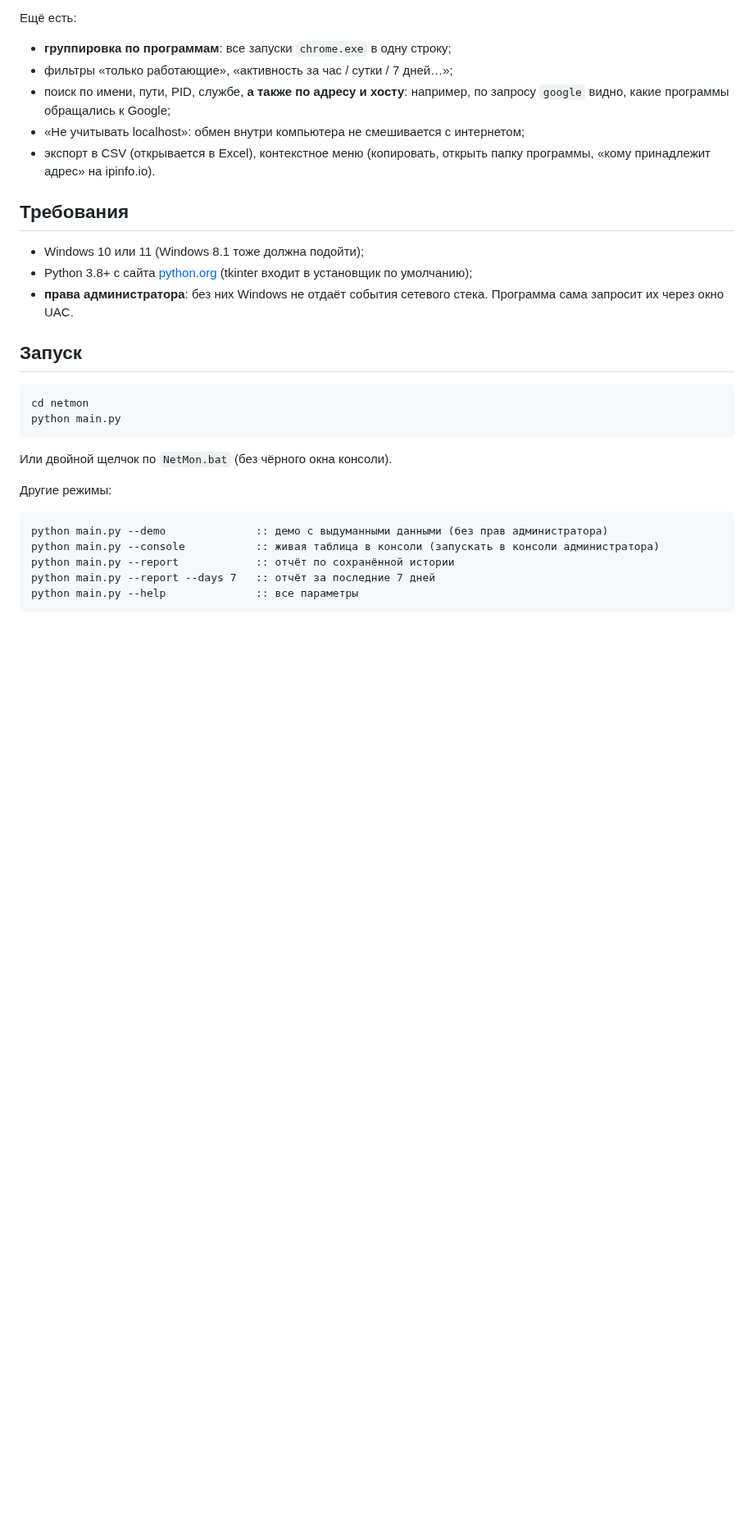
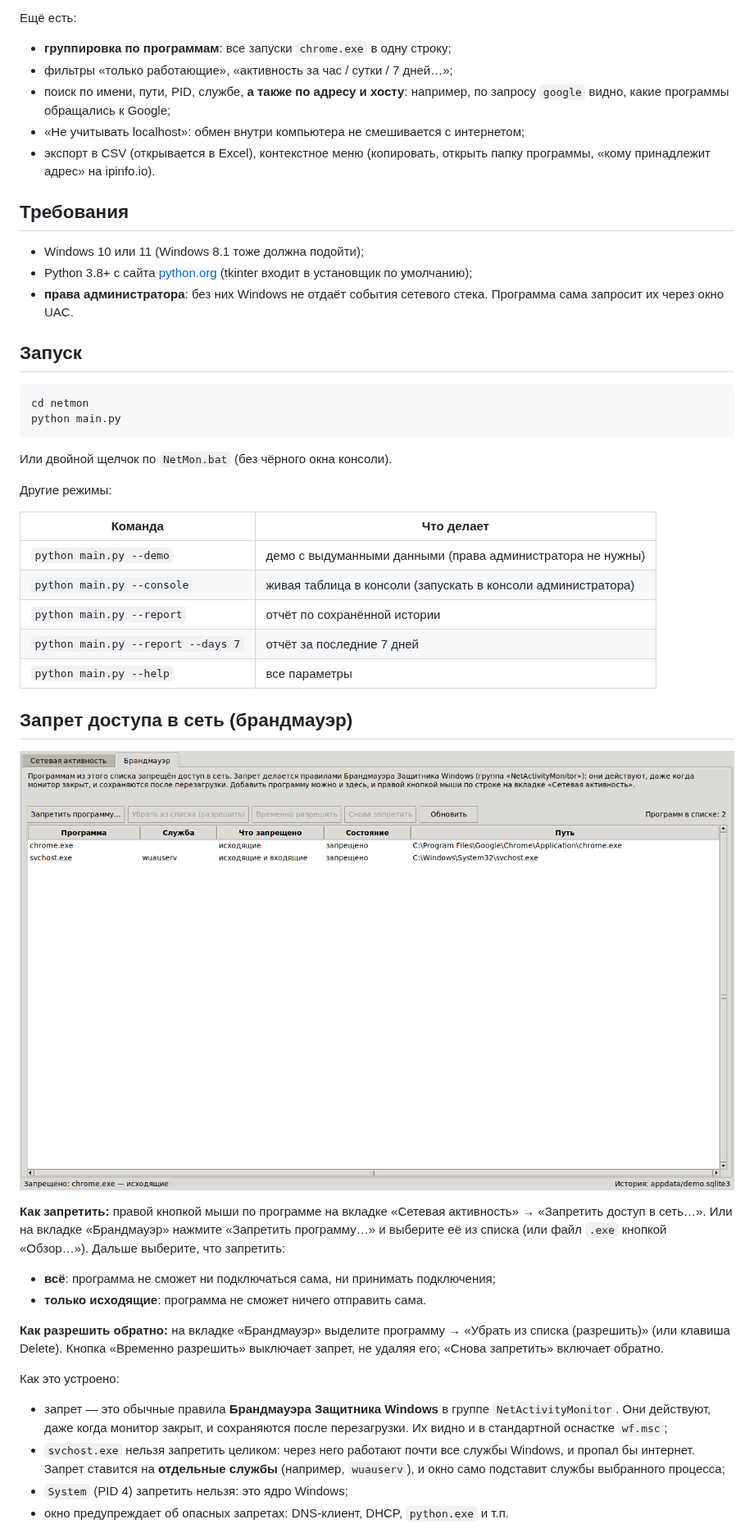
Before and after one commit to orlasefrederic-lang/Lab, a Markdown page: netmon/README.md, the part around one of its changes. Shown at 82% size. Drawn GitHub-style; pictures changed too: netmon/docs/screenshot-firewall.png (added); blank space fills up the shorter version.

````diff
--- a/netmon/README.md
+++ b/netmon/README.md
@@ -56,10 +60,35 @@ python main.py
 
 Другие режимы:
 
-```bat
-python main.py --demo              :: демо с выдуманными данными (без прав администратора)
-python main.py --console           :: живая таблица в консоли (запускать в консоли администратора)
-python main.py --report            :: отчёт по сохранённой истории
-python main.py --report --days 7   :: отчёт за последние 7 дней
-python main.py --help              :: все параметры
-```
+| Команда | Что делает |
+|---|---|
+| `python main.py --demo` | демо с выдуманными данными (права администратора не нужны) |
+| `python main.py --console` | живая таблица в консоли (запускать в консоли администратора) |
+| `python main.py --report` | отчёт по сохранённой истории |
+| `python main.py --report --days 7` | отчёт за последние 7 дней |
+| `python main.py --help` | все параметры |
+
+## Запрет доступа в сеть (брандмауэр)
+
+![Вкладка «Брандмауэр» (демо-режим)](docs/screenshot-firewall.png)
+
+**Как запретить:** правой кнопкой мыши по программе на вкладке «Сетевая активность» →
+«Запретить доступ в сеть…». Или на вкладке «Брандмауэр» нажмите «Запретить программу…»
+и выберите её из списка (или файл `.exe` кнопкой «Обзор…»). Дальше выберите, что запретить:
+- **всё**: программа не сможет ни подключаться сама, ни принимать подключения;
+- **только исходящие**: программа не сможет ничего отправить сама.
+
+**Как разрешить обратно:** на вкладке «Брандмауэр» выделите программу →
+«Убрать из списка (разрешить)» (или клавиша Delete). Кнопка «Временно разрешить» выключает
+запрет, не удаляя его; «Снова запретить» включает обратно.
+
+Как это устроено:
+- запрет — это обычные правила **Брандмауэра Защитника Windows** в группе
+  `NetActivityMonitor`. Они действуют, даже когда монитор закрыт, и сохраняются после
+  перезагрузки. Их видно и в стандартной оснастке `wf.msc`;
+- `svchost.exe` нельзя запретить целиком: через него работают почти все службы Windows,
+  и пропал бы интернет. Запрет ставится на **отдельные службы** (например, `wuauserv`),
+  и окно само подставит службы выбранного процесса;
+- `System` (PID 4) запретить нельзя: это ядро Windows;
+- окно предупреждает об опасных запретах: DNS-клиент, DHCP, `python.exe` и т.п.
+
````
Also changed, not shown: other parts of netmon/README.md (+30 -1 lines), netmon/docs/screenshot-demo.png, 8 other files.
